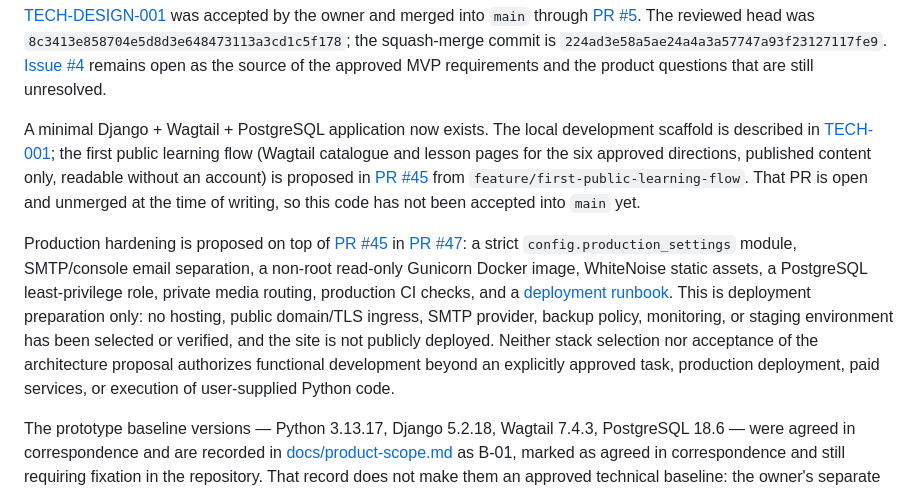
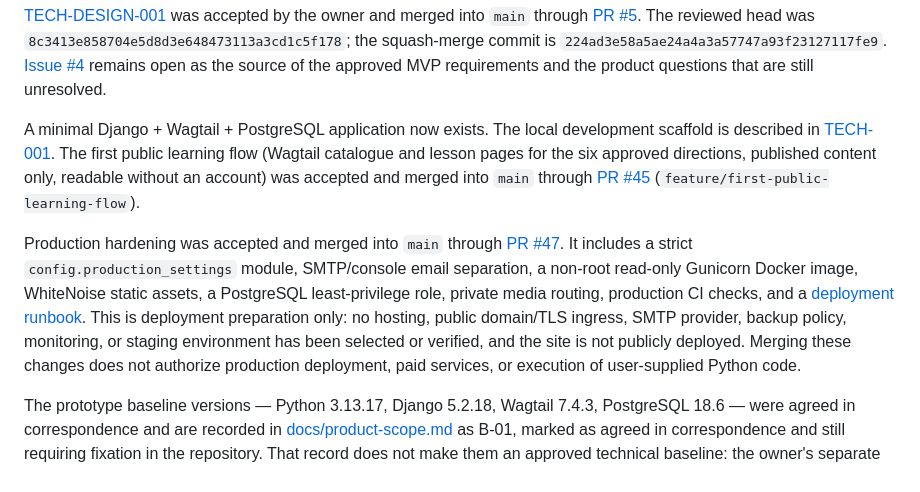
Before and after one commit to Kvasha62/SmartChild-School, a Markdown page: README.md, the part around the change. Rendered like a GitHub page.

Commit message:
docs: correct merged PR status in README

```diff
--- a/README.md
+++ b/README.md
@@ -22,24 +22,22 @@ that are still unresolved.
 
 A minimal Django + Wagtail + PostgreSQL application now exists. The local
 development scaffold is described in
-[TECH-001](docs/technical/TECH-001-local-development.md); the first public
+[TECH-001](docs/technical/TECH-001-local-development.md). The first public
 learning flow (Wagtail catalogue and lesson pages for the six approved
-directions, published content only, readable without an account) is proposed
-in [PR #45][learning-flow-pr] from `feature/first-public-learning-flow`.
-That PR is open and unmerged at the time of writing, so this code has not
-been accepted into `main` yet.
+directions, published content only, readable without an account) was accepted
+and merged into `main` through [PR #45][learning-flow-pr]
+(`feature/first-public-learning-flow`).
 
-Production hardening is proposed on top of [PR #45][learning-flow-pr] in
-[PR #47][production-pr]: a strict `config.production_settings` module,
-SMTP/console email separation, a non-root read-only Gunicorn Docker image,
-WhiteNoise static assets, a PostgreSQL least-privilege role, private media
-routing, production CI checks, and a [deployment runbook](docs/deployment.md).
+Production hardening was accepted and merged into `main` through
+[PR #47][production-pr]. It includes a strict `config.production_settings`
+module, SMTP/console email separation, a non-root read-only Gunicorn Docker
+image, WhiteNoise static assets, a PostgreSQL least-privilege role, private
+media routing, production CI checks, and a [deployment runbook](docs/deployment.md).
 This is deployment preparation only: no hosting, public domain/TLS ingress,
 SMTP provider, backup policy, monitoring, or staging environment has been
-selected or verified, and the site is not publicly deployed. Neither stack selection
-nor acceptance of the architecture proposal authorizes functional
-development beyond an explicitly approved task, production deployment, paid
-services, or execution of user-supplied Python code.
+selected or verified, and the site is not publicly deployed. Merging these
+changes does not authorize production deployment, paid services, or execution
+of user-supplied Python code.
 
 The prototype baseline versions — Python 3.13.17, Django 5.2.18,
 Wagtail 7.4.3, PostgreSQL 18.6 — were agreed in correspondence and are
```
